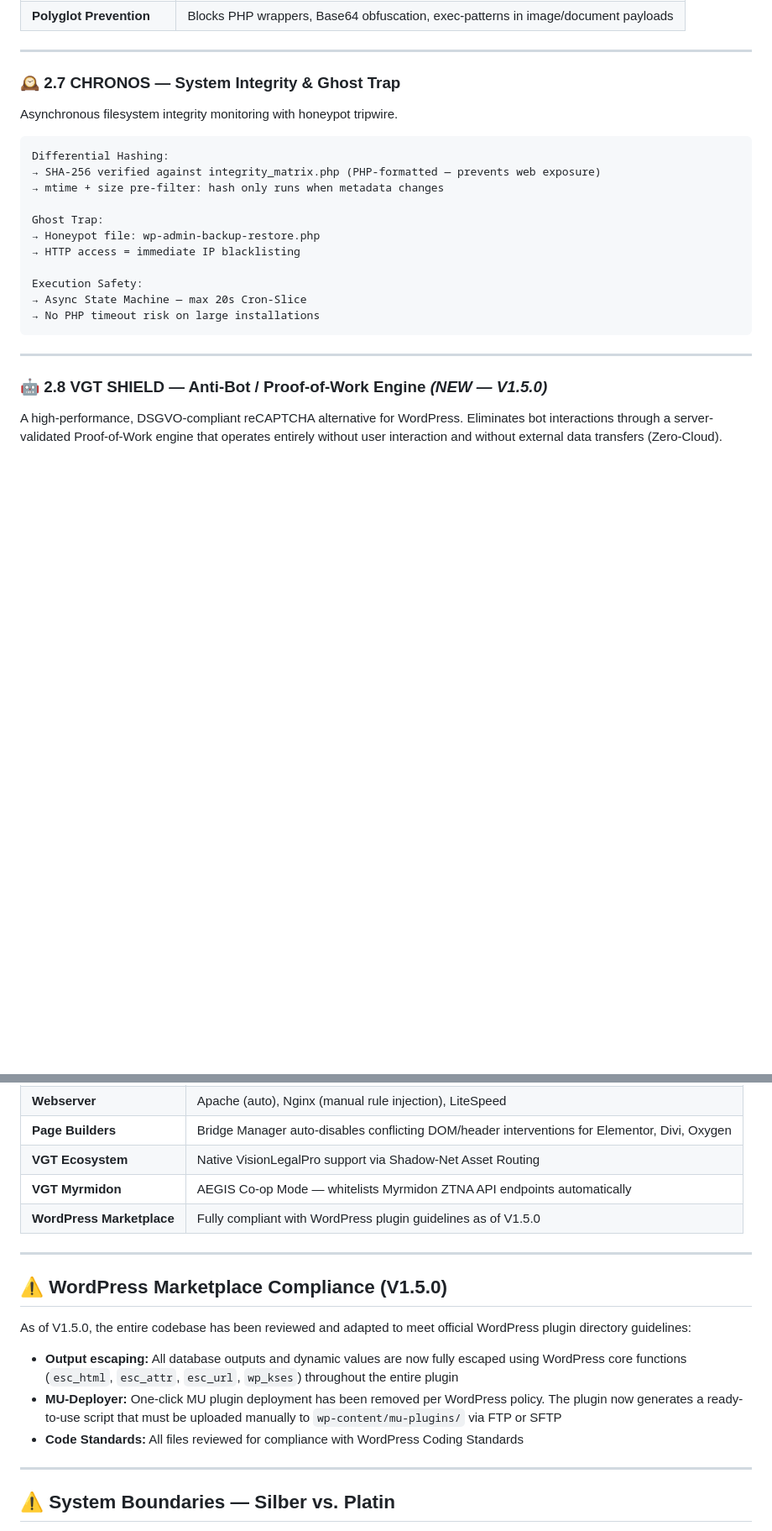
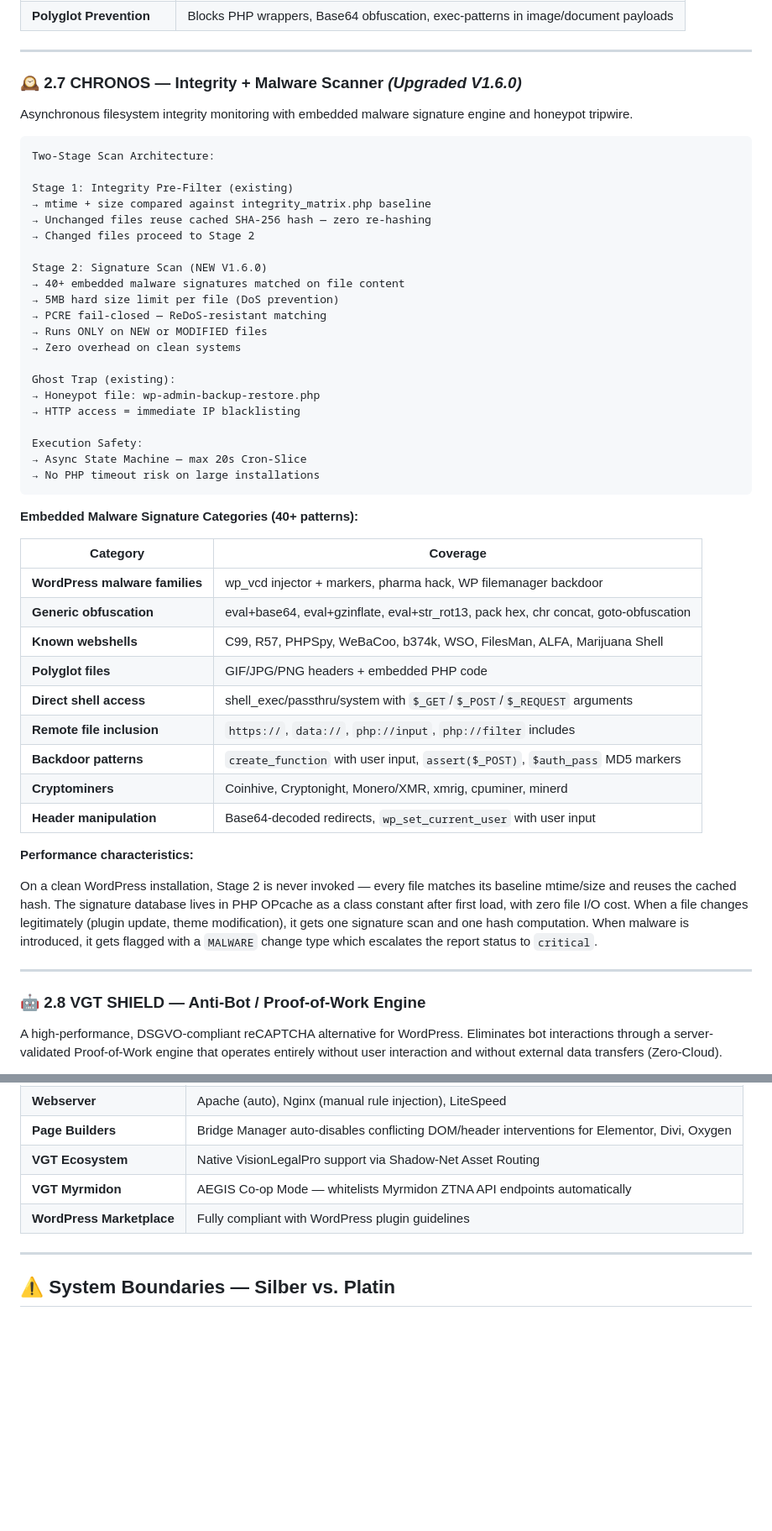
Before and after one commit to visiongaiatechnology/sentinelcom, a Markdown page: README.md, 2 parts joined by grey strips. Shown at 84% size. Rendered like a GitHub page; blank space fills up the shorter version.

````diff
--- a/README.md
+++ b/README.md
@@ -231,16 +242,26 @@ Binary-level analysis of all file uploads (`multipart/form-data`).
 
 ---
 
-### 🕰️ 2.7 CHRONOS — System Integrity & Ghost Trap
+### 🕰️ 2.7 CHRONOS — Integrity + Malware Scanner *(Upgraded V1.6.0)*
 
-Asynchronous filesystem integrity monitoring with honeypot tripwire.
+Asynchronous filesystem integrity monitoring with embedded malware signature engine and honeypot tripwire.
 
 ```
-Differential Hashing:
-→ SHA-256 verified against integrity_matrix.php (PHP-formatted — prevents web exposure)
-→ mtime + size pre-filter: hash only runs when metadata changes
+Two-Stage Scan Architecture:
 
-Ghost Trap:
+Stage 1: Integrity Pre-Filter (existing)
+→ mtime + size compared against integrity_matrix.php baseline
+→ Unchanged files reuse cached SHA-256 hash — zero re-hashing
+→ Changed files proceed to Stage 2
+
+Stage 2: Signature Scan (NEW V1.6.0)
+→ 40+ embedded malware signatures matched on file content
+→ 5MB hard size limit per file (DoS prevention)
+→ PCRE fail-closed — ReDoS-resistant matching
+→ Runs ONLY on NEW or MODIFIED files
+→ Zero overhead on clean systems
+
+Ghost Trap (existing):
 → Honeypot file: wp-admin-backup-restore.php
 → HTTP access = immediate IP blacklisting
 
@@ -249,9 +270,27 @@ Execution Safety:
 → No PHP timeout risk on large installations
 ```
 
+**Embedded Malware Signature Categories (40+ patterns):**
+
+| Category | Coverage |
+|---|---|
+| **WordPress malware families** | wp_vcd injector + markers, pharma hack, WP filemanager backdoor |
+| **Generic obfuscation** | eval+base64, eval+gzinflate, eval+str_rot13, pack hex, chr concat, goto-obfuscation |
+| **Known webshells** | C99, R57, PHPSpy, WeBaCoo, b374k, WSO, FilesMan, ALFA, Marijuana Shell |
+| **Polyglot files** | GIF/JPG/PNG headers + embedded PHP code |
+| **Direct shell access** | shell_exec/passthru/system with `$_GET`/`$_POST`/`$_REQUEST` arguments |
+| **Remote file inclusion** | `https://`, `data://`, `php://input`, `php://filter` includes |
+| **Backdoor patterns** | `create_function` with user input, `assert($_POST)`, `$auth_pass` MD5 markers |
+| **Cryptominers** | Coinhive, Cryptonight, Monero/XMR, xmrig, cpuminer, minerd |
+| **Header manipulation** | Base64-decoded redirects, `wp_set_current_user` with user input |
+
+**Performance characteristics:**
+
+On a clean WordPress installation, Stage 2 is never invoked — every file matches its baseline mtime/size and reuses the cached hash. The signature database lives in PHP OPcache as a class constant after first load, with zero file I/O cost. When a file changes legitimately (plugin update, theme modification), it gets one signature scan and one hash computation. When malware is introduced, it gets flagged with a `MALWARE` change type which escalates the report status to `critical`.
+
 ---
 
-### 🤖 2.8 VGT SHIELD — Anti-Bot / Proof-of-Work Engine *(NEW — V1.5.0)*
+### 🤖 2.8 VGT SHIELD — Anti-Bot / Proof-of-Work Engine
 
 A high-performance, DSGVO-compliant reCAPTCHA alternative for WordPress. Eliminates bot interactions through a server-validated Proof-of-Work engine that operates entirely without user interaction and without external data transfers (Zero-Cloud).
 
@@ -337,17 +351,7 @@ Run them from an isolated environment after activating Sentinel CE on a test Wor
 | **Page Builders** | Bridge Manager auto-disables conflicting DOM/header interventions for Elementor, Divi, Oxygen |
 | **VGT Ecosystem** | Native VisionLegalPro support via Shadow-Net Asset Routing |
 | **VGT Myrmidon** | AEGIS Co-op Mode — whitelists Myrmidon ZTNA API endpoints automatically |
-| **WordPress Marketplace** | Fully compliant with WordPress plugin guidelines as of V1.5.0 |
-
----
-
-## ⚠️ WordPress Marketplace Compliance (V1.5.0)
-
-As of V1.5.0, the entire codebase has been reviewed and adapted to meet official WordPress plugin directory guidelines:
-
-- **Output escaping:** All database outputs and dynamic values are now fully escaped using WordPress core functions (`esc_html`, `esc_attr`, `esc_url`, `wp_kses`) throughout the entire plugin
-- **MU-Deployer:** One-click MU plugin deployment has been removed per WordPress policy. The plugin now generates a ready-to-use script that must be uploaded manually to `wp-content/mu-plugins/` via FTP or SFTP
-- **Code Standards:** All files reviewed for compliance with WordPress Coding Standards
+| **WordPress Marketplace** | Fully compliant with WordPress plugin guidelines |
 
 ---
 
````
Also changed, not shown: other parts of README.md (+36 -48 lines).
